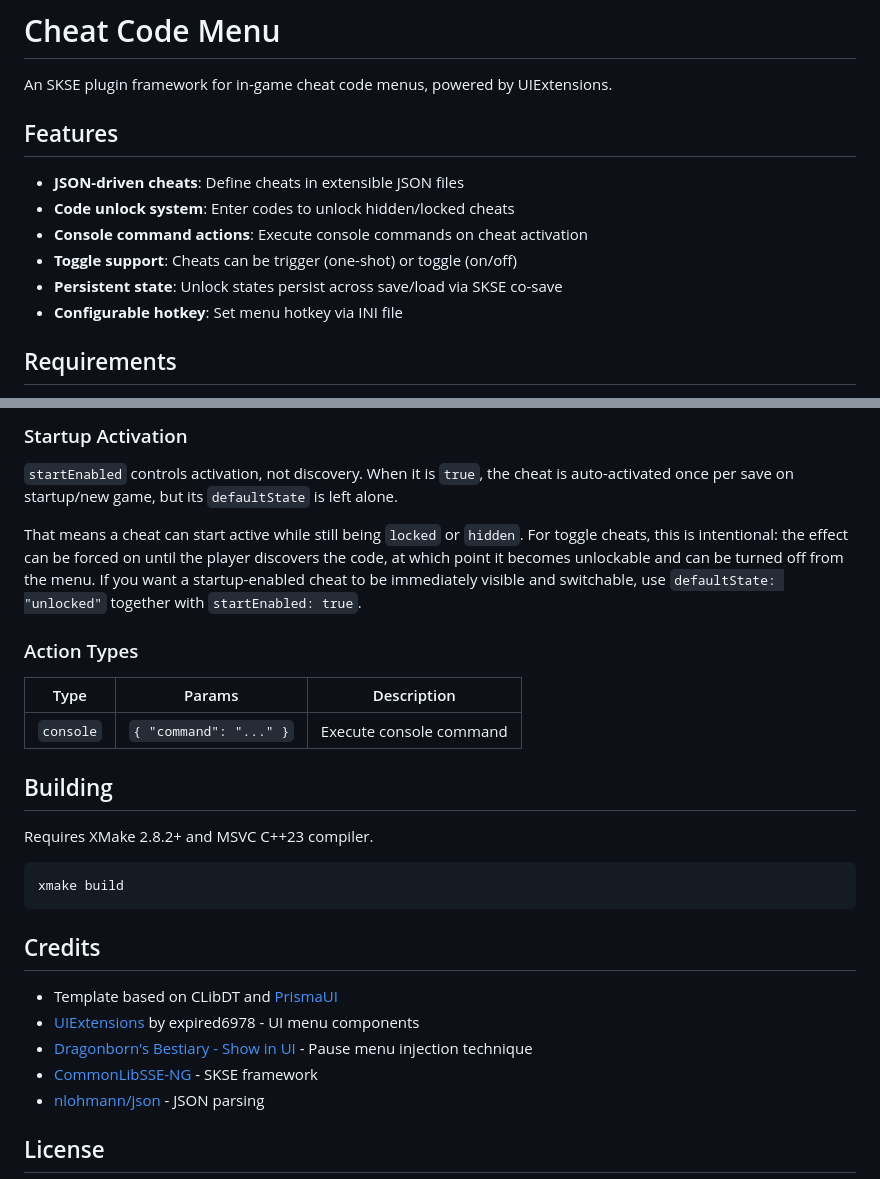
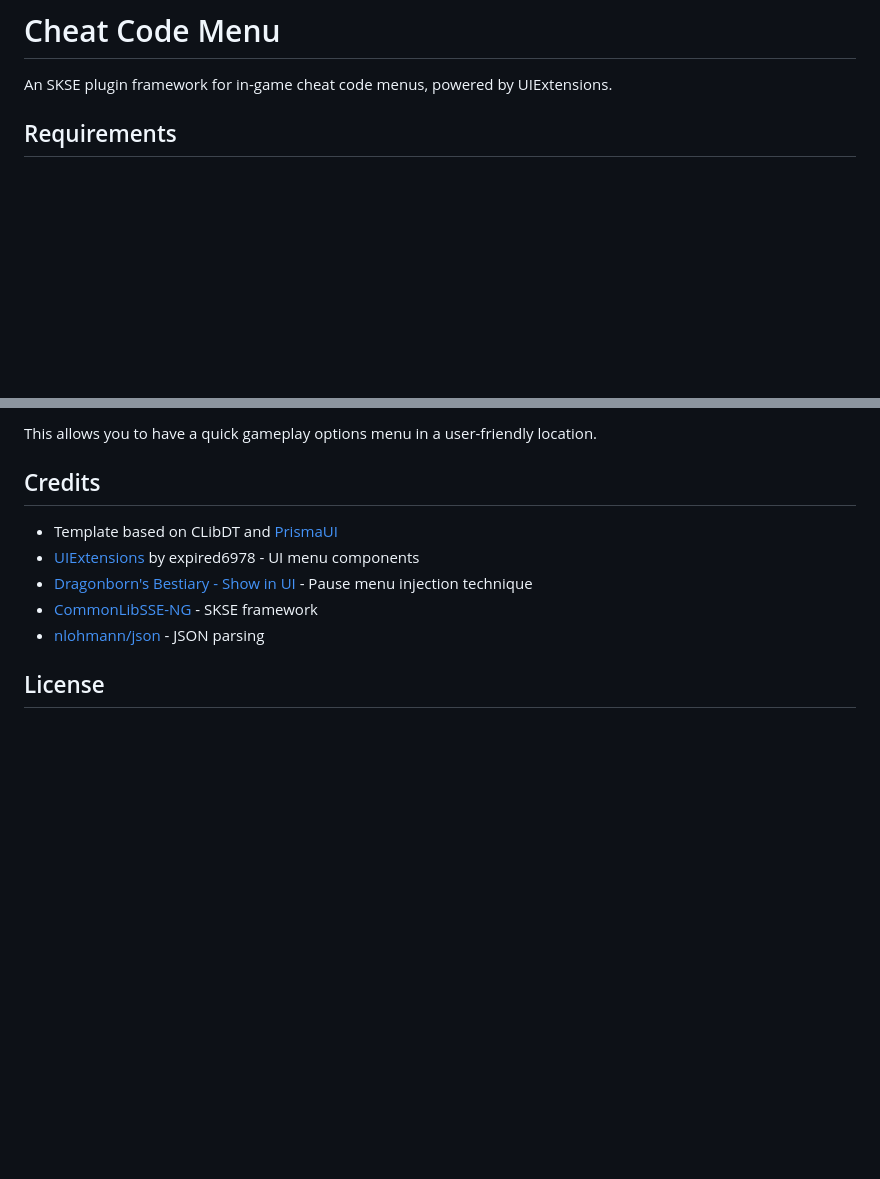
Before and after one commit to System-K/CheatCodeMenu, a Markdown page: README.md, 2 parts joined by grey strips. Rendered like a GitHub page; blank space fills up the shorter version.

Commit message:
Update README based on new docs from mod page

````diff
--- a/README.md
+++ b/README.md
@@ -1,15 +1,6 @@
 # Cheat Code Menu
 
 An SKSE plugin framework for in-game cheat code menus, powered by UIExtensions.
-
-## Features
-
-- **JSON-driven cheats**: Define cheats in extensible JSON files
-- **Code unlock system**: Enter codes to unlock hidden/locked cheats
-- **Console command actions**: Execute console commands on cheat activation
-- **Toggle support**: Cheats can be trigger (one-shot) or toggle (on/off)
-- **Persistent state**: Unlock states persist across save/load via SKSE co-save
-- **Configurable hotkey**: Set menu hotkey via INI file
 
 ## Requirements
 
@@ -97,22 +88,4 @@ Place JSON files in `Data/SKSE/Plugins/CheatCodeMenu/cheats/`:
-### Startup Activation
-
-`startEnabled` controls activation, not discovery. When it is `true`, the cheat is auto-activated once per save on startup/new game, but its `defaultState` is left alone.
-
-That means a cheat can start active while still being `locked` or `hidden`. For toggle cheats, this is intentional: the effect can be forced on until the player discovers the code, at which point it becomes unlockable and can be turned off from the menu. If you want a startup-enabled cheat to be immediately visible and switchable, use `defaultState: "unlocked"` together with `startEnabled: true`.
-
-### Action Types
-
-| Type | Params | Description |
-|------|--------|-------------|
-| `console` | `{ "command": "..." }` | Execute console command |
-
-## Building
-
-Requires XMake 2.8.2+ and MSVC C++23 compiler.
-
-```bash
-xmake build
-```
+This allows you to have a quick gameplay options menu in a user-friendly location.
 
 ## Credits
 
````
Also changed, not shown: other parts of README.md (+53 -53 lines).
